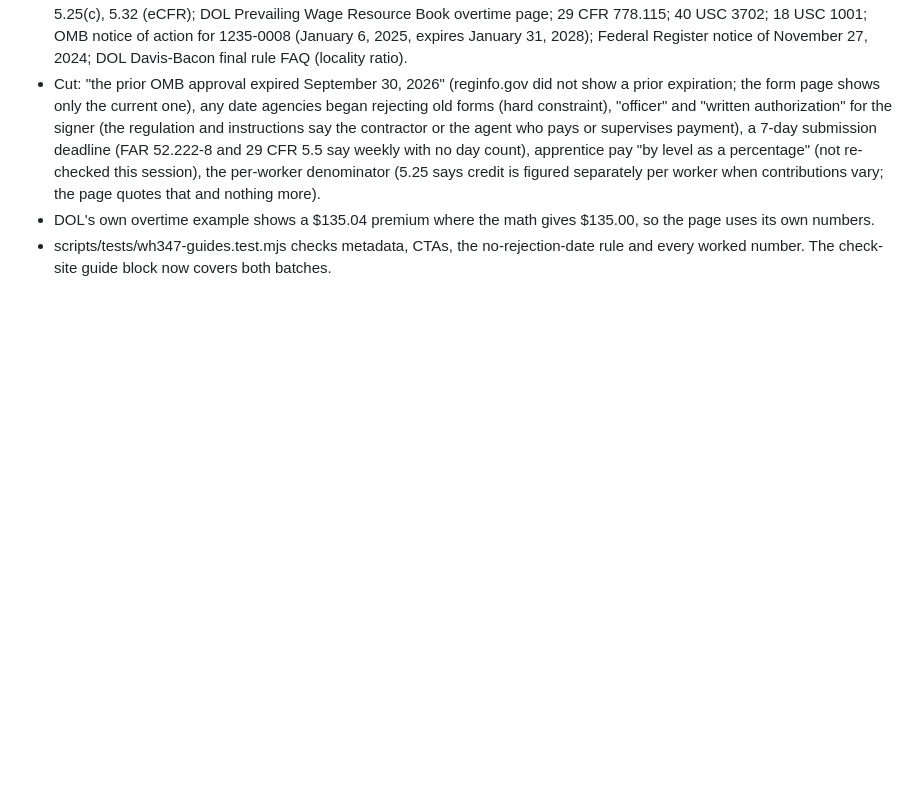
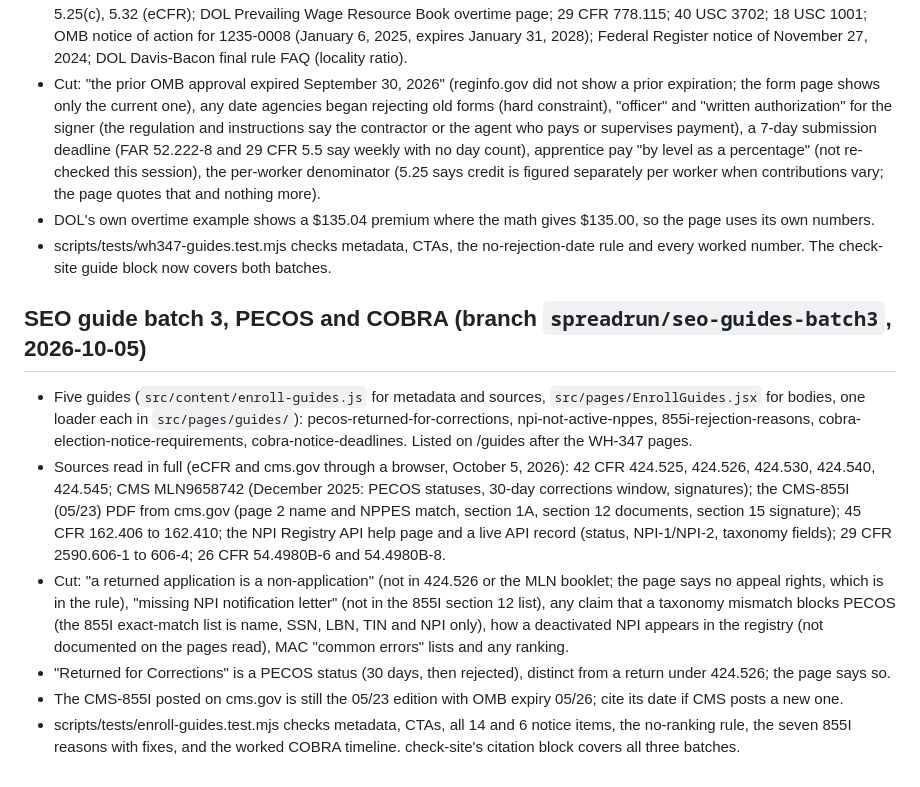
Before and after one commit to zannettidigitalassets-spec/spreadrun, a Markdown page: REBUILD_NOTES.md, the part around the change. Drawn GitHub-style; blank space fills up the shorter version.

Commit message:
Rebuild notes: guide batch 3, sources and cuts
Co-Authored-By: Claude Opus 5.5 <noreply@anthropic.com>
Claude-Session: https://claude.ai/code/session_01XihoC9zxXCTGmR3EJSgX4t

```diff
--- a/REBUILD_NOTES.md
+++ b/REBUILD_NOTES.md
@@ -496,3 +496,23 @@ $25.00 per completed report (professional tier, `PROFESSIONAL_RUN_CENTS`). Demo
 - DOL's own overtime example shows a $135.04 premium where the math gives $135.00, so the page uses its own numbers.
 - scripts/tests/wh347-guides.test.mjs checks metadata, CTAs, the no-rejection-date rule and every worked number.
   The check-site guide block now covers both batches.
+
+## SEO guide batch 3, PECOS and COBRA (branch `spreadrun/seo-guides-batch3`, 2026-10-05)
+
+- Five guides (`src/content/enroll-guides.js` for metadata and sources, `src/pages/EnrollGuides.jsx` for bodies, one
+  loader each in `src/pages/guides/`): pecos-returned-for-corrections, npi-not-active-nppes, 855i-rejection-reasons,
+  cobra-election-notice-requirements, cobra-notice-deadlines. Listed on /guides after the WH-347 pages.
+- Sources read in full (eCFR and cms.gov through a browser, October 5, 2026): 42 CFR 424.525, 424.526, 424.530,
+  424.540, 424.545; CMS MLN9658742 (December 2025: PECOS statuses, 30-day corrections window, signatures); the
+  CMS-855I (05/23) PDF from cms.gov (page 2 name and NPPES match, section 1A, section 12 documents, section 15
+  signature); 45 CFR 162.406 to 162.410; the NPI Registry API help page and a live API record (status, NPI-1/NPI-2,
+  taxonomy fields); 29 CFR 2590.606-1 to 606-4; 26 CFR 54.4980B-6 and 54.4980B-8.
+- Cut: "a returned application is a non-application" (not in 424.526 or the MLN booklet; the page says no appeal
+  rights, which is in the rule), "missing NPI notification letter" (not in the 855I section 12 list), any claim that
+  a taxonomy mismatch blocks PECOS (the 855I exact-match list is name, SSN, LBN, TIN and NPI only), how a deactivated
+  NPI appears in the registry (not documented on the pages read), MAC "common errors" lists and any ranking.
+- "Returned for Corrections" is a PECOS status (30 days, then rejected), distinct from a return under 424.526; the
+  page says so.
+- The CMS-855I posted on cms.gov is still the 05/23 edition with OMB expiry 05/26; cite its date if CMS posts a new one.
+- scripts/tests/enroll-guides.test.mjs checks metadata, CTAs, all 14 and 6 notice items, the no-ranking rule, the
+  seven 855I reasons with fixes, and the worked COBRA timeline. check-site's citation block covers all three batches.
```
